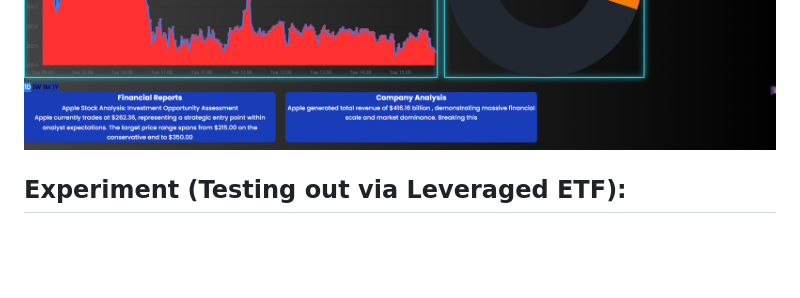
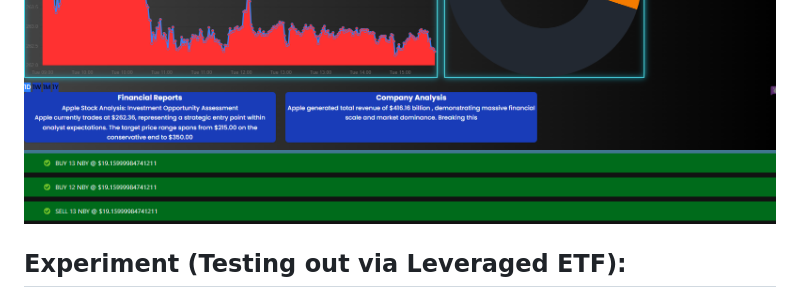
Before and after one commit to BriLouSal/MarketBackApp, a Markdown page: README.md, the part around the change. Drawn GitHub-style; pictures changed too: MarketSightStockTradingdemo.png (added); blank space fills up the shorter version.

Commit message:
Some demo photos :)

```diff
--- a/README.md
+++ b/README.md
@@ -17,8 +17,7 @@ We've made the Anthropic API work to its perfection and created many features to
 ![DEMO 3 UPDATED!](https://github.com/BriLouSal/MarketBackApp/blob/main/MarketSight4Update.png)
 ![DEMO 4 NEW UPDATE!](https://github.com/BriLouSal/MarketBackApp/blob/main/MarketSight5.png)
 ![DEMO 5 NEW UPDATE!](https://github.com/BriLouSal/MarketBackApp/blob/main/MarketSight7.png)
-
-
+![DEMO 6 NEW UPDATE!](https://github.com/BriLouSal/MarketBackApp/blob/main/MarketSightStockTradingdemo.png)
 
 ## Experiment (Testing out via Leveraged ETF):
 GOOGLE (JANUARY 7TH 2026 - JANUARY 16TH 2026)
```
Also changed, not shown: 2 other files.
